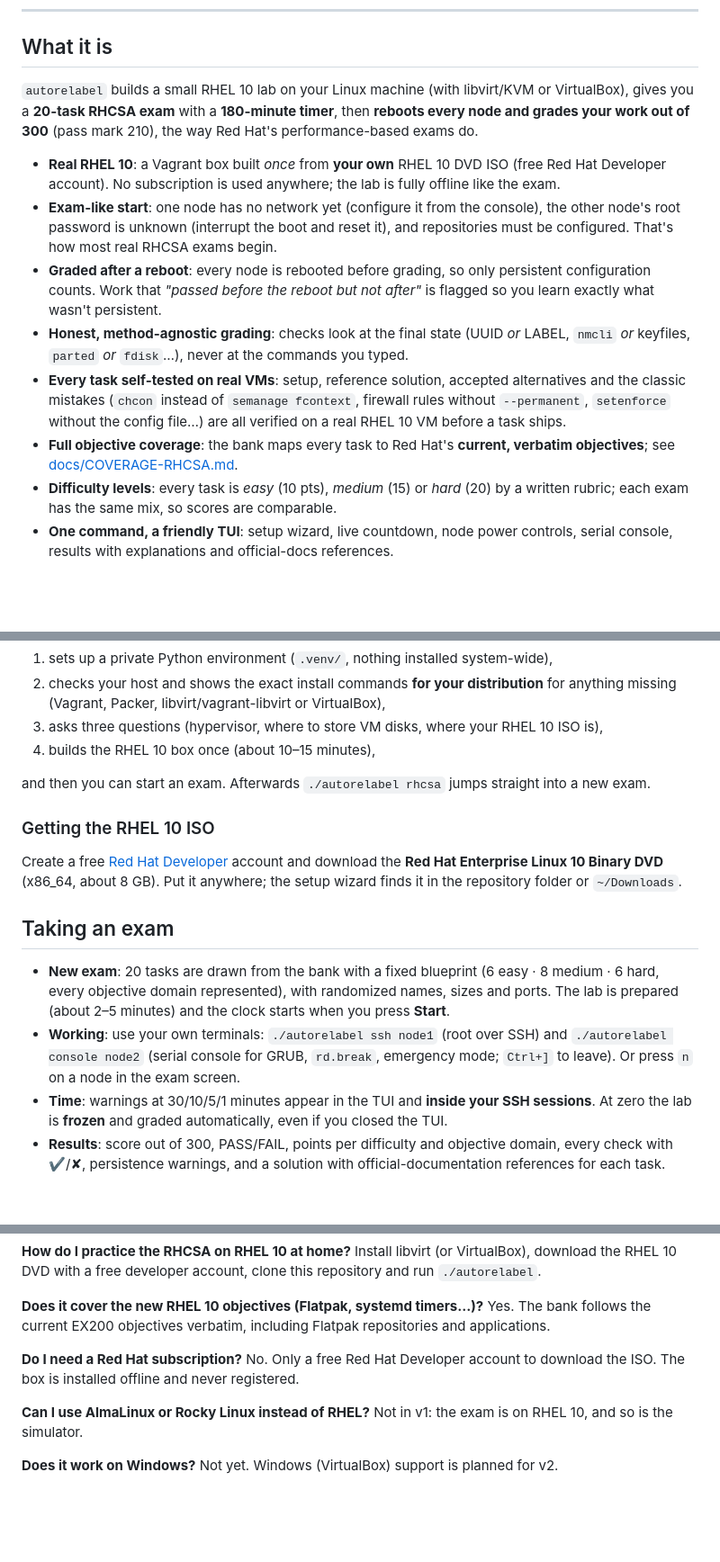
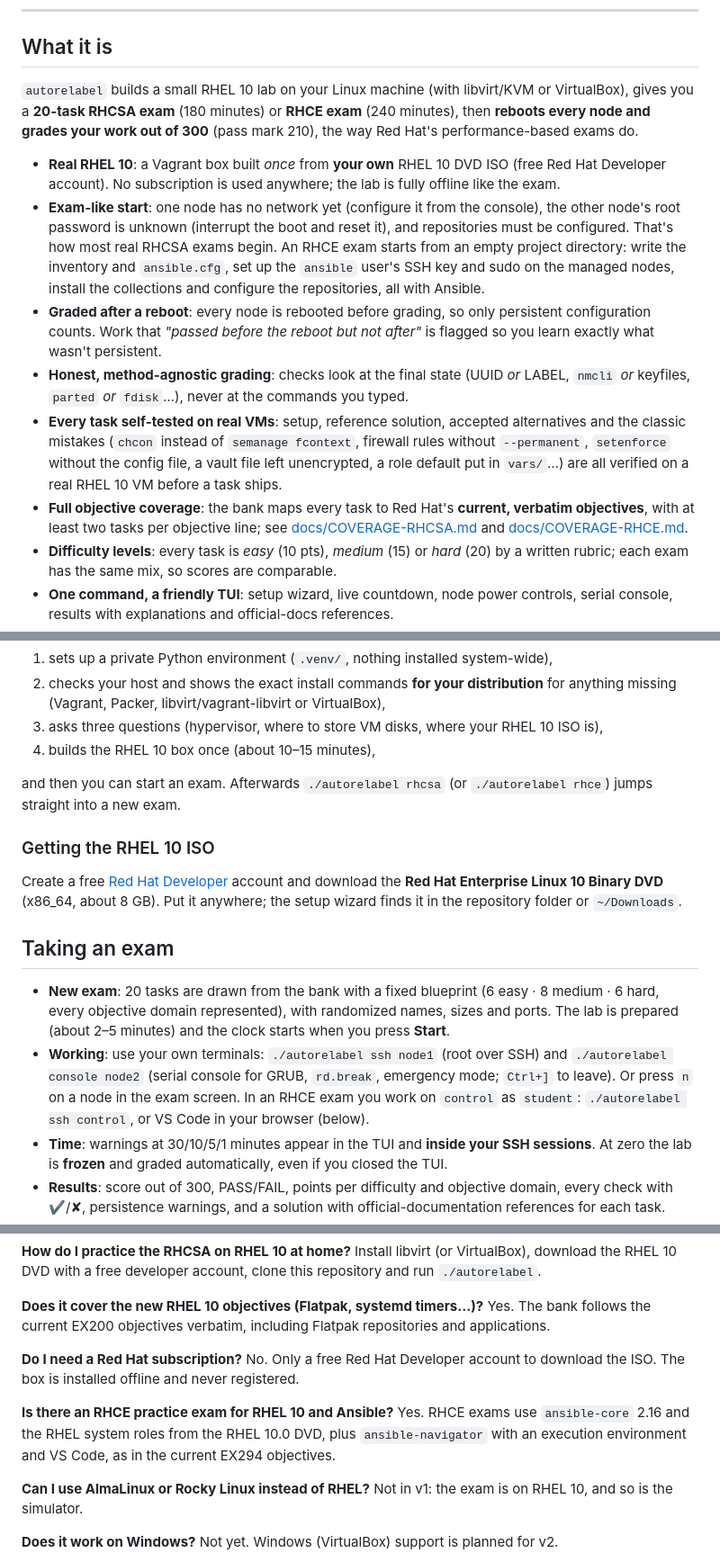
Before and after one commit to syed-913/autorelabel-rhcsa-rhce, a Markdown page: README.md, 3 parts joined by grey strips. Shown at 90% size. Rendered like a GitHub page; blank space fills up the shorter version.

Commit message:
README: describe the RHCE exam alongside RHCSA

```diff
--- a/README.md
+++ b/README.md
@@ -23,14 +23,17 @@ machines, graded *after a reboot*, just like the real thing.**
 ## What it is
 
 `autorelabel` builds a small RHEL 10 lab on your Linux machine (with libvirt/KVM or VirtualBox),
-gives you a **20-task RHCSA exam** with a **180-minute timer**, then **reboots every node and grades
-your work out of 300** (pass mark 210), the way Red Hat's performance-based exams do.
+gives you a **20-task RHCSA exam** (180 minutes) or **RHCE exam** (240 minutes), then **reboots
+every node and grades your work out of 300** (pass mark 210), the way Red Hat's performance-based
+exams do.
 
 - **Real RHEL 10**: a Vagrant box built *once* from **your own** RHEL 10 DVD ISO (free Red Hat
   Developer account). No subscription is used anywhere; the lab is fully offline like the exam.
 - **Exam-like start**: one node has no network yet (configure it from the console), the other
   node's root password is unknown (interrupt the boot and reset it), and repositories must be
-  configured. That's how most real RHCSA exams begin.
+  configured. That's how most real RHCSA exams begin. An RHCE exam starts from an empty project
+  directory: write the inventory and `ansible.cfg`, set up the `ansible` user's SSH key and sudo
+  on the managed nodes, install the collections and configure the repositories, all with Ansible.
 - **Graded after a reboot**: every node is rebooted before grading, so only persistent configuration
   counts. Work that *"passed before the reboot but not after"* is flagged so you learn exactly what
   wasn't persistent.
@@ -38,9 +41,11 @@ your work out of 300** (pass mark 210), the way Red Hat's performance-based exam
   *or* keyfiles, `parted` *or* `fdisk`…), never at the commands you typed.
 - **Every task self-tested on real VMs**: setup, reference solution, accepted alternatives and
   the classic mistakes (`chcon` instead of `semanage fcontext`, firewall rules without `--permanent`,
-  `setenforce` without the config file…) are all verified on a real RHEL 10 VM before a task ships.
+  `setenforce` without the config file, a vault file left unencrypted, a role default put in
+  `vars/`…) are all verified on a real RHEL 10 VM before a task ships.
 - **Full objective coverage**: the bank maps every task to Red Hat's **current, verbatim
-  objectives**; see [docs/COVERAGE-RHCSA.md](docs/COVERAGE-RHCSA.md).
+  objectives**, with at least two tasks per objective line; see
+  [docs/COVERAGE-RHCSA.md](docs/COVERAGE-RHCSA.md) and [docs/COVERAGE-RHCE.md](docs/COVERAGE-RHCE.md).
 - **Difficulty levels**: every task is *easy* (10 pts), *medium* (15) or *hard* (20) by a written
   rubric; each exam has the same mix, so scores are comparable.
 - **One command, a friendly TUI**: setup wizard, live countdown, node power controls, serial
@@ -92,7 +97,8 @@ That's it. The first run:
 3. asks three questions (hypervisor, where to store VM disks, where your RHEL 10 ISO is),
 4. builds the RHEL 10 box once (about 10–15 minutes),
 
-and then you can start an exam. Afterwards `./autorelabel rhcsa` jumps straight into a new exam.
+and then you can start an exam. Afterwards `./autorelabel rhcsa` (or `./autorelabel rhce`) jumps
+straight into a new exam.
 
 ### Getting the RHEL 10 ISO
 
@@ -107,7 +113,8 @@ finds it in the repository folder or `~/Downloads`.
   (about 2–5 minutes) and the clock starts when you press **Start**.
 - **Working**: use your own terminals: `./autorelabel ssh node1` (root over SSH) and
   `./autorelabel console node2` (serial console for GRUB, `rd.break`, emergency mode; `Ctrl+]` to
-  leave). Or press `n` on a node in the exam screen.
+  leave). Or press `n` on a node in the exam screen. In an RHCE exam you work on `control` as
+  `student`: `./autorelabel ssh control`, or VS Code in your browser (below).
 - **Time**: warnings at 30/10/5/1 minutes appear in the TUI and **inside your SSH sessions**. At zero
   the lab is **frozen** and graded automatically, even if you closed the TUI.
 - **Results**: score out of 300, PASS/FAIL, points per difficulty and objective domain, every check
@@ -183,6 +190,10 @@ applications.
 No. Only a free Red Hat Developer account to download the ISO. The box is installed offline and
 never registered.
 
+**Is there an RHCE practice exam for RHEL 10 and Ansible?**
+Yes. RHCE exams use `ansible-core` 2.16 and the RHEL system roles from the RHEL 10.0 DVD, plus
+`ansible-navigator` with an execution environment and VS Code, as in the current EX294 objectives.
+
 **Can I use AlmaLinux or Rocky Linux instead of RHEL?**
 Not in v1: the exam is on RHEL 10, and so is the simulator.
 
```
Also changed, not shown: other parts of README.md (+1 -1 lines).
